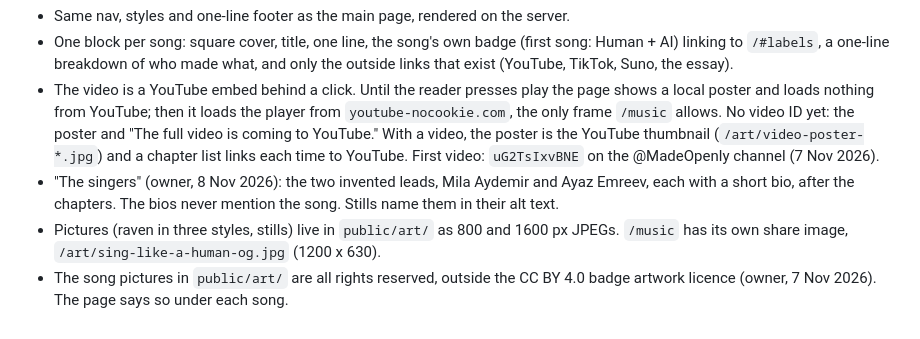
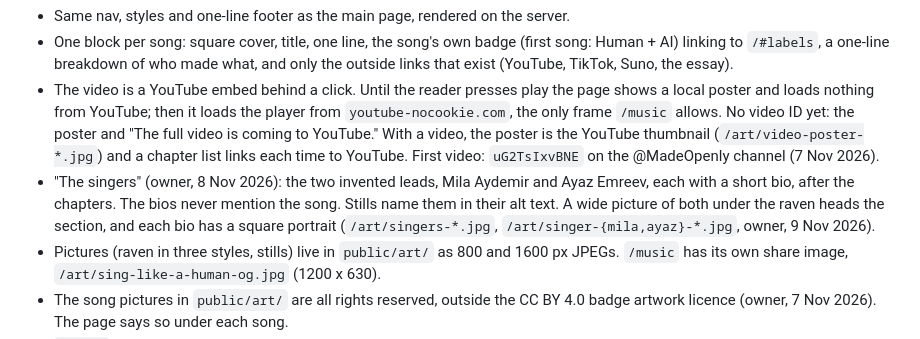
Before and after one commit to bizautomation/made-openly, a Markdown page: SPEC.md, the part around the change. Drawn GitHub-style.

Commit message:
feat: singer portraits on /music
A wide picture of Mila and Ayaz under the raven heads The singers, and
each bio gets a square portrait. All rights reserved, like the other
song pictures.

Co-Authored-By: Claude Opus 5.5 <noreply@anthropic.com>

```diff
--- a/SPEC.md
+++ b/SPEC.md
@@ -520,7 +520,7 @@ Made Openly is also the artist name for songs made from the owner's essays. `/mu
 - Same nav, styles and one-line footer as the main page, rendered on the server.
 - One block per song: square cover, title, one line, the song's own badge (first song: Human + AI) linking to `/#labels`, a one-line breakdown of who made what, and only the outside links that exist (YouTube, TikTok, Suno, the essay).
 - The video is a YouTube embed behind a click. Until the reader presses play the page shows a local poster and loads nothing from YouTube; then it loads the player from `youtube-nocookie.com`, the only frame `/music` allows. No video ID yet: the poster and "The full video is coming to YouTube." With a video, the poster is the YouTube thumbnail (`/art/video-poster-*.jpg`) and a chapter list links each time to YouTube. First video: `uG2TsIxvBNE` on the @MadeOpenly channel (7 Nov 2026).
-- "The singers" (owner, 8 Nov 2026): the two invented leads, Mila Aydemir and Ayaz Emreev, each with a short bio, after the chapters. The bios never mention the song. Stills name them in their alt text.
+- "The singers" (owner, 8 Nov 2026): the two invented leads, Mila Aydemir and Ayaz Emreev, each with a short bio, after the chapters. The bios never mention the song. Stills name them in their alt text. A wide picture of both under the raven heads the section, and each bio has a square portrait (`/art/singers-*.jpg`, `/art/singer-{mila,ayaz}-*.jpg`, owner, 9 Nov 2026).
 - Pictures (raven in three styles, stills) live in `public/art/` as 800 and 1600 px JPEGs. `/music` has its own share image, `/art/sing-like-a-human-og.jpg` (1200 x 630).
 - The song pictures in `public/art/` are all rights reserved, outside the CC BY 4.0 badge artwork licence (owner, 7 Nov 2026). The page says so under each song.
 - `/music` is the last item in the menu (owner, 8 Nov 2026), never in the hero, so the badge never reads as a promotion for the songs. The privacy note at `/privacy` says when YouTube loads.
```
